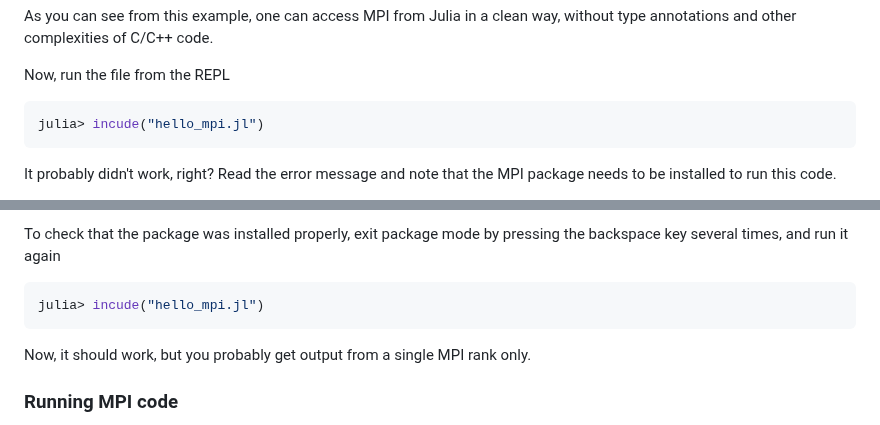
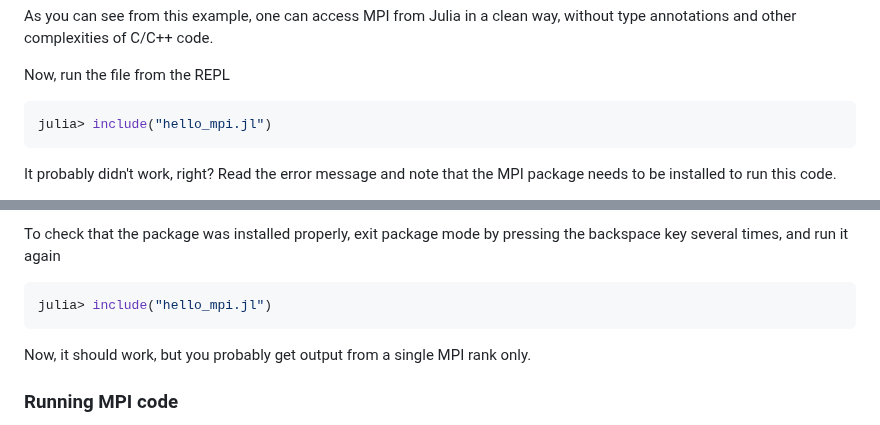
Before and after one commit to fverdugo/XM_40017, a Markdown page: docs/src/getting_started_with_julia.md, 2 parts joined by grey strips. Rendered like a GitHub page.

Commit message:
Fix typo

````diff
--- a/docs/src/getting_started_with_julia.md
+++ b/docs/src/getting_started_with_julia.md
@@ -190,7 +190,7 @@ As you can see from this example, one can access MPI from Julia in a clean way,
 
 Now, run the file from the REPL
 ```julia
-julia> incude("hello_mpi.jl")
+julia> include("hello_mpi.jl")
 ```
 
 It probably didn't work, right? Read the error message and note that the MPI package needs to be installed to run this code.
@@ -216,7 +216,7 @@ Congrats, you have installed MPI!
 To check that the package was installed properly, exit package mode by pressing the backspace key several times, and run it again
 
 ```julia
-julia> incude("hello_mpi.jl")
+julia> include("hello_mpi.jl")
 ```
 
 Now, it should work, but you probably get output from a single MPI rank only.
````
